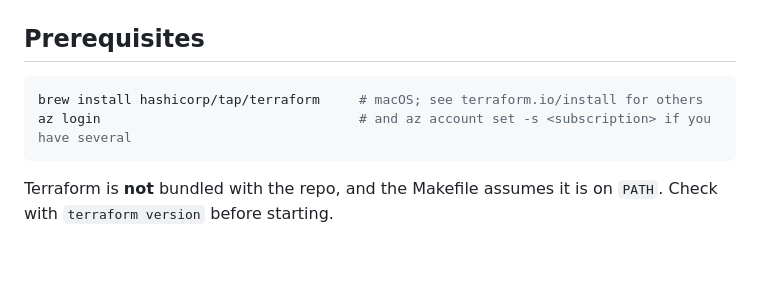
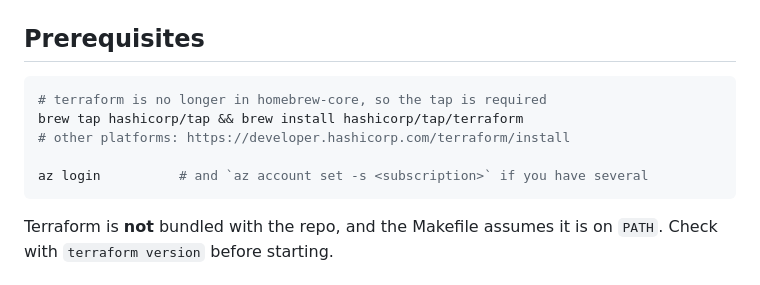
Before and after one commit to MagnusJohansson/keycloak-poc, a Markdown page: docs/09-deploying-on-azure.md, the part around the change. Drawn GitHub-style; blank space fills up the shorter version.

````diff
--- a/docs/09-deploying-on-azure.md
+++ b/docs/09-deploying-on-azure.md
@@ -36,8 +36,11 @@ it talks to the Keycloak Admin REST API, which is identical in both places.
 ## Prerequisites
 
 ```bash
-brew install hashicorp/tap/terraform     # macOS; see terraform.io/install for others
-az login                                 # and az account set -s <subscription> if you have several
+# terraform is no longer in homebrew-core, so the tap is required
+brew tap hashicorp/tap && brew install hashicorp/tap/terraform
+# other platforms: https://developer.hashicorp.com/terraform/install
+
+az login          # and `az account set -s <subscription>` if you have several
 ```
 
 Terraform is **not** bundled with the repo, and the Makefile assumes it is on
````
Also changed, not shown: README.md (+31 -4 lines).
